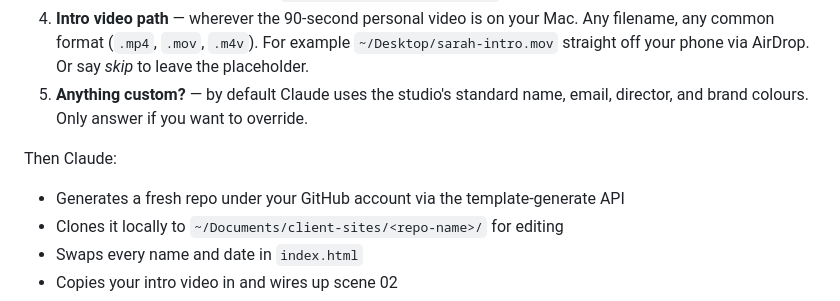
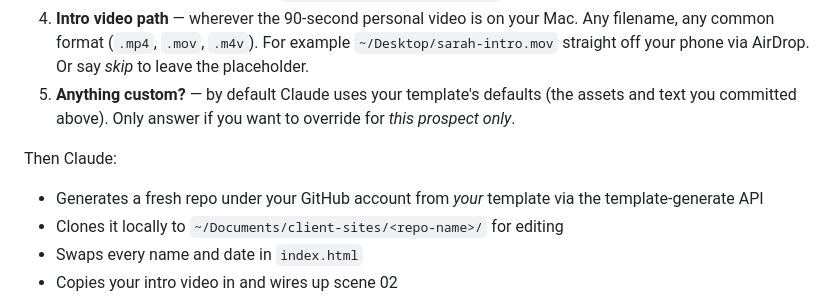
Before and after one commit to don1989/tilletfilm-client-template, a Markdown page: SETUP.md, the part around one of its changes. GitHub-like rendering.

```diff
--- a/SETUP.md
+++ b/SETUP.md
@@ -71,10 +104,10 @@ Claude asks you, one at a time:
 2. **Meeting day, date, time** — e.g. *Friday, 16 May 2026, 2:30 PM EST*
 3. **Repo name** — Claude suggests `sarah-johnson-opening-scene`; accept or change.
 4. **Intro video path** — wherever the 90-second personal video is on your Mac. Any filename, any common format (`.mp4`, `.mov`, `.m4v`). For example `~/Desktop/sarah-intro.mov` straight off your phone via AirDrop. Or say *skip* to leave the placeholder.
-5. **Anything custom?** — by default Claude uses the studio's standard name, email, director, and brand colours. Only answer if you want to override.
+5. **Anything custom?** — by default Claude uses your template's defaults (the assets and text you committed above). Only answer if you want to override for *this prospect only*.
 
 Then Claude:
-- Generates a fresh repo under your GitHub account via the template-generate API
+- Generates a fresh repo under your GitHub account from *your* template via the template-generate API
 - Clones it locally to `~/Documents/client-sites/<repo-name>/` for editing
 - Swaps every name and date in `index.html`
 - Copies your intro video in and wires up scene 02
```
Also changed, not shown: other parts of SETUP.md (+64 -33 lines), 1 other file.
